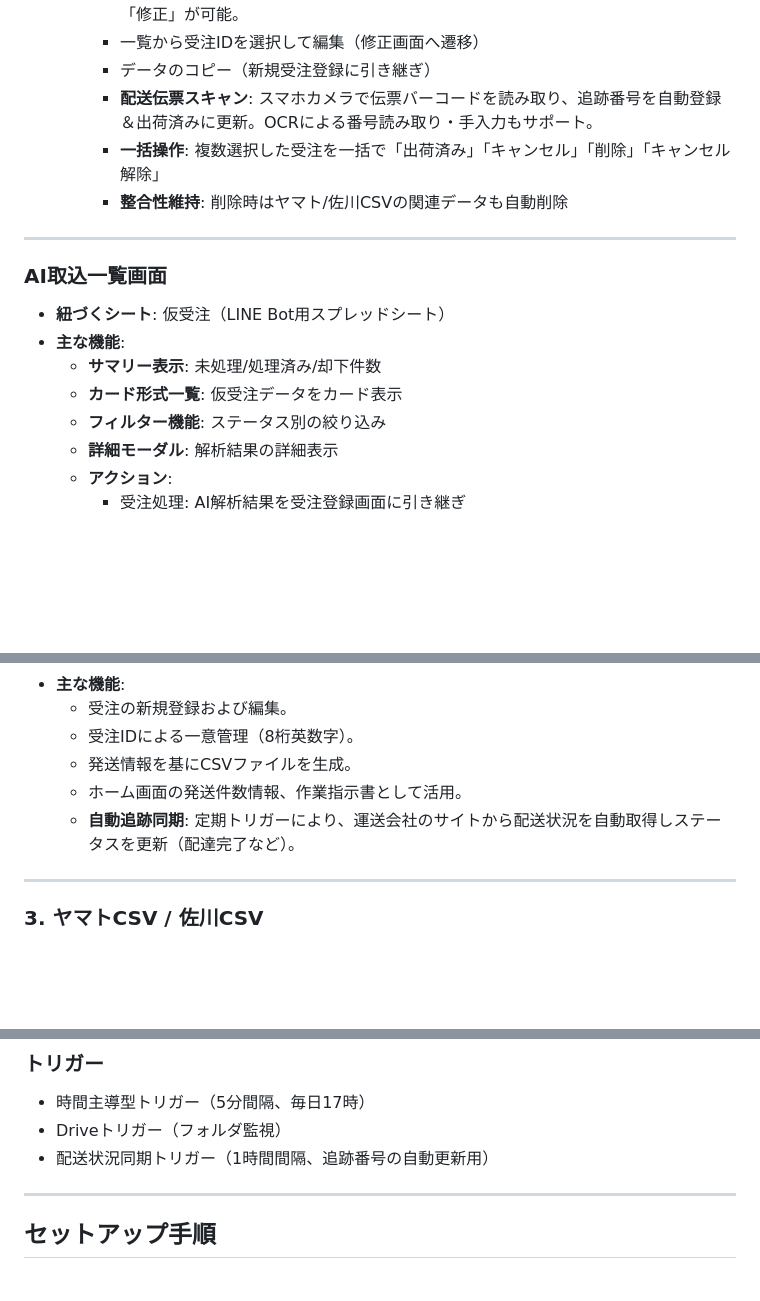
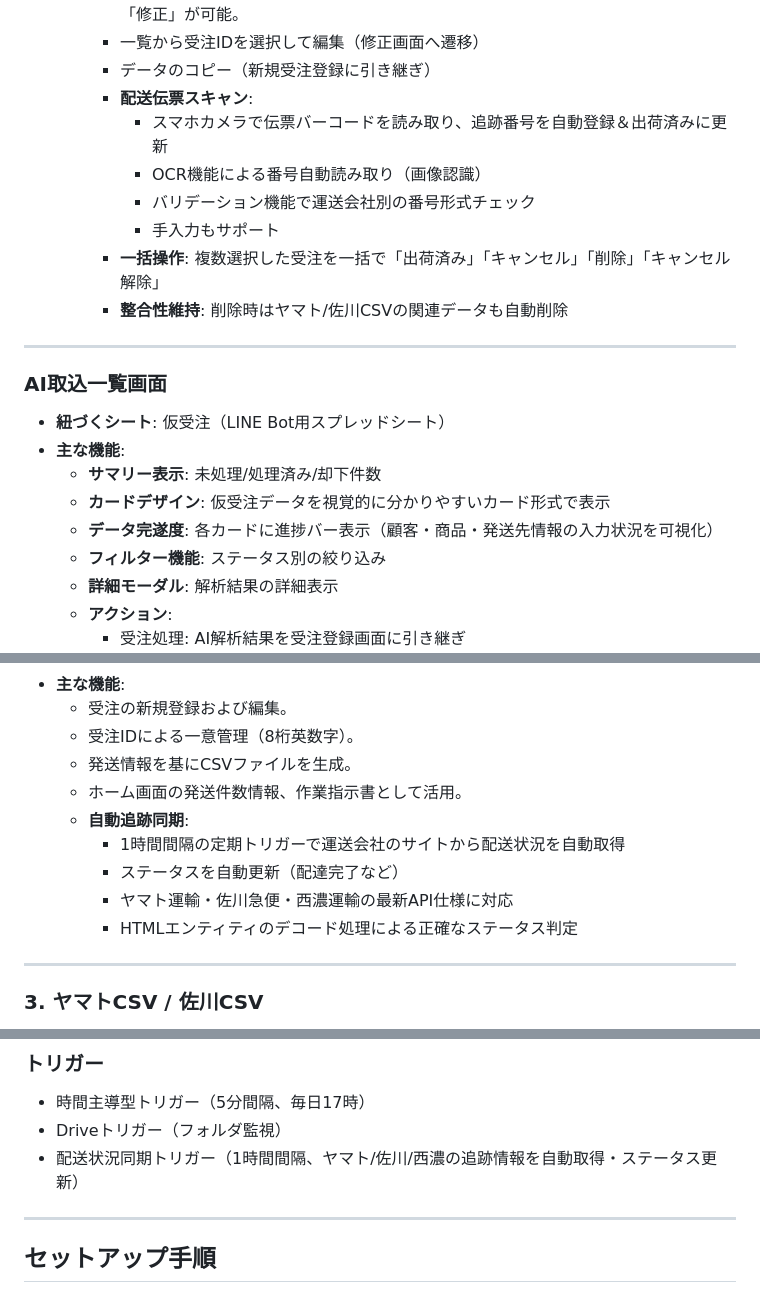
Before and after one commit to marukoshoumu/ordering_System_For_Farmers_By_Gas, a Markdown page: readme.md, 3 parts joined by grey strips. GitHub-like rendering; blank space fills up the shorter version.

Commit message:
docs: README.mdを最新機能に更新
- 受注登録画面: 商品行個別クリアボタンの説明を追加
- 受注一覧画面: 予定日超過フィルター、OCR・バリデーション機能付き配送伝票スキャンの詳細を追加
- AI取込一覧画面: カードデザイン、データ完遂度進捗バーの説明を追加
- 受注シート: 自動追跡同期の詳細（1時間間隔、ヤマト/佐川/西濃対応、HTMLエンティティデコード）を追加
- トリガー設定: 配送状況同期トリガーの詳細説明を更新

🤖 Generated with [Claude Code](https://claude.com/claude-code)

Co-Authored-By: Claude <noreply@anthropic.com>

```diff
--- a/readme.md
+++ b/readme.md
@@ -138,7 +140,11 @@
     - **詳細モーダル**: 行クリックで全項目を確認。詳細画面から「伝票スキャン」「コピー」「修正」が可能。
     - 一覧から受注IDを選択して編集（修正画面へ遷移）
     - データのコピー（新規受注登録に引き継ぎ）
-    - **配送伝票スキャン**: スマホカメラで伝票バーコードを読み取り、追跡番号を自動登録＆出荷済みに更新。OCRによる番号読み取り・手入力もサポート。
+    - **配送伝票スキャン**:
+      - スマホカメラで伝票バーコードを読み取り、追跡番号を自動登録＆出荷済みに更新
+      - OCR機能による番号自動読み取り（画像認識）
+      - バリデーション機能で運送会社別の番号形式チェック
+      - 手入力もサポート
     - **一括操作**: 複数選択した受注を一括で「出荷済み」「キャンセル」「削除」「キャンセル解除」
     - **整合性維持**: 削除時はヤマト/佐川CSVの関連データも自動削除
 
@@ -148,7 +154,8 @@
 - **紐づくシート**: 仮受注（LINE Bot用スプレッドシート）
 - **主な機能**:
   - **サマリー表示**: 未処理/処理済み/却下件数
-  - **カード形式一覧**: 仮受注データをカード表示
+  - **カードデザイン**: 仮受注データを視覚的に分かりやすいカード形式で表示
+  - **データ完遂度**: 各カードに進捗バー表示（顧客・商品・発送先情報の入力状況を可視化）
   - **フィルター機能**: ステータス別の絞り込み
   - **詳細モーダル**: 解析結果の詳細表示
   - **アクション**:
@@ -228,7 +235,11 @@
   - 受注IDによる一意管理（8桁英数字）。
   - 発送情報を基にCSVファイルを生成。
   - ホーム画面の発送件数情報、作業指示書として活用。
-  - **自動追跡同期**: 定期トリガーにより、運送会社のサイトから配送状況を自動取得しステータスを更新（配達完了など）。
+  - **自動追跡同期**:
+    - 1時間間隔の定期トリガーで運送会社のサイトから配送状況を自動取得
+    - ステータスを自動更新（配達完了など）
+    - ヤマト運輸・佐川急便・西濃運輸の最新API仕様に対応
+    - HTMLエンティティのデコード処理による正確なステータス判定
 
 ---
 
@@ -314,7 +325,7 @@
 ### トリガー
 - 時間主導型トリガー（5分間隔、毎日17時）
 - Driveトリガー（フォルダ監視）
-- 配送状況同期トリガー（1時間間隔、追跡番号の自動更新用）
+- 配送状況同期トリガー（1時間間隔、ヤマト/佐川/西濃の追跡情報を自動取得・ステータス更新）
 
 ---
 
```
Also changed, not shown: other parts of readme.md (+3 -1 lines).
